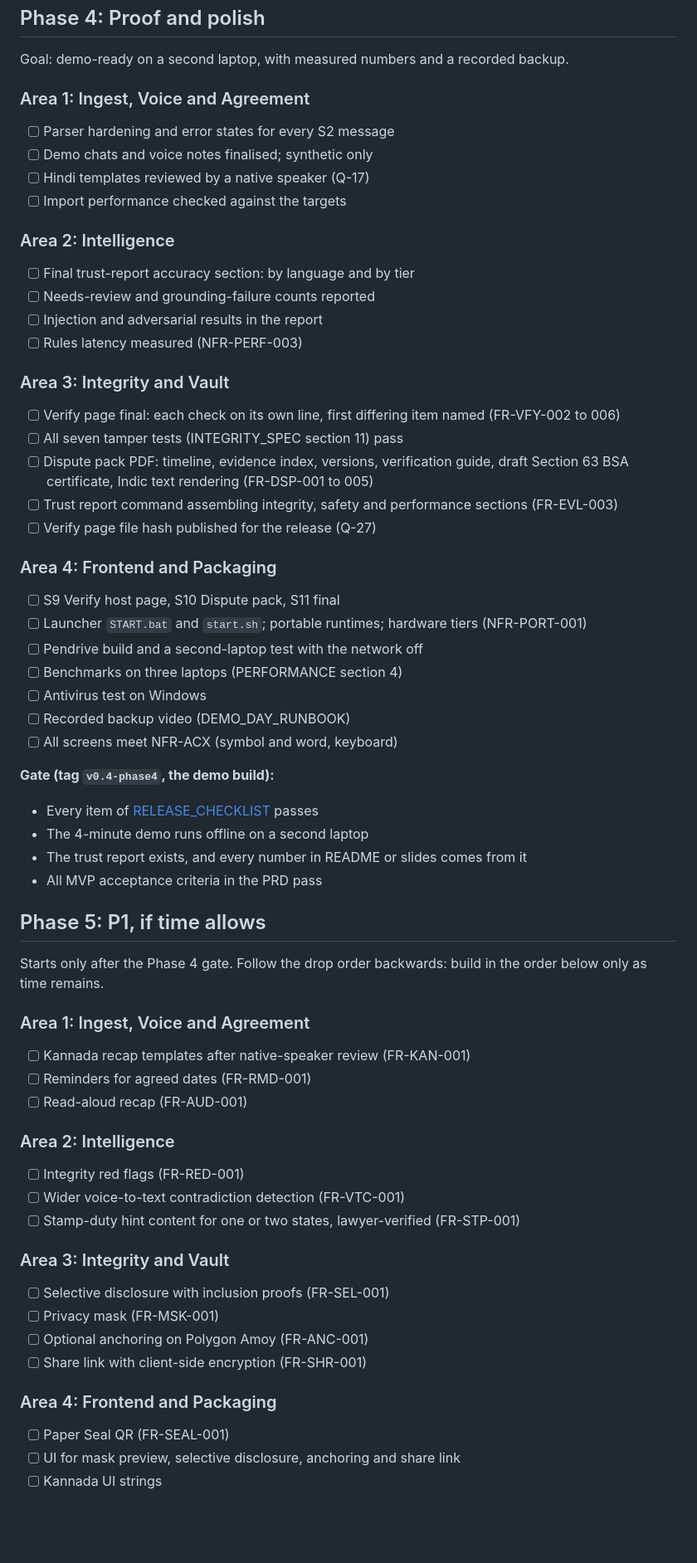
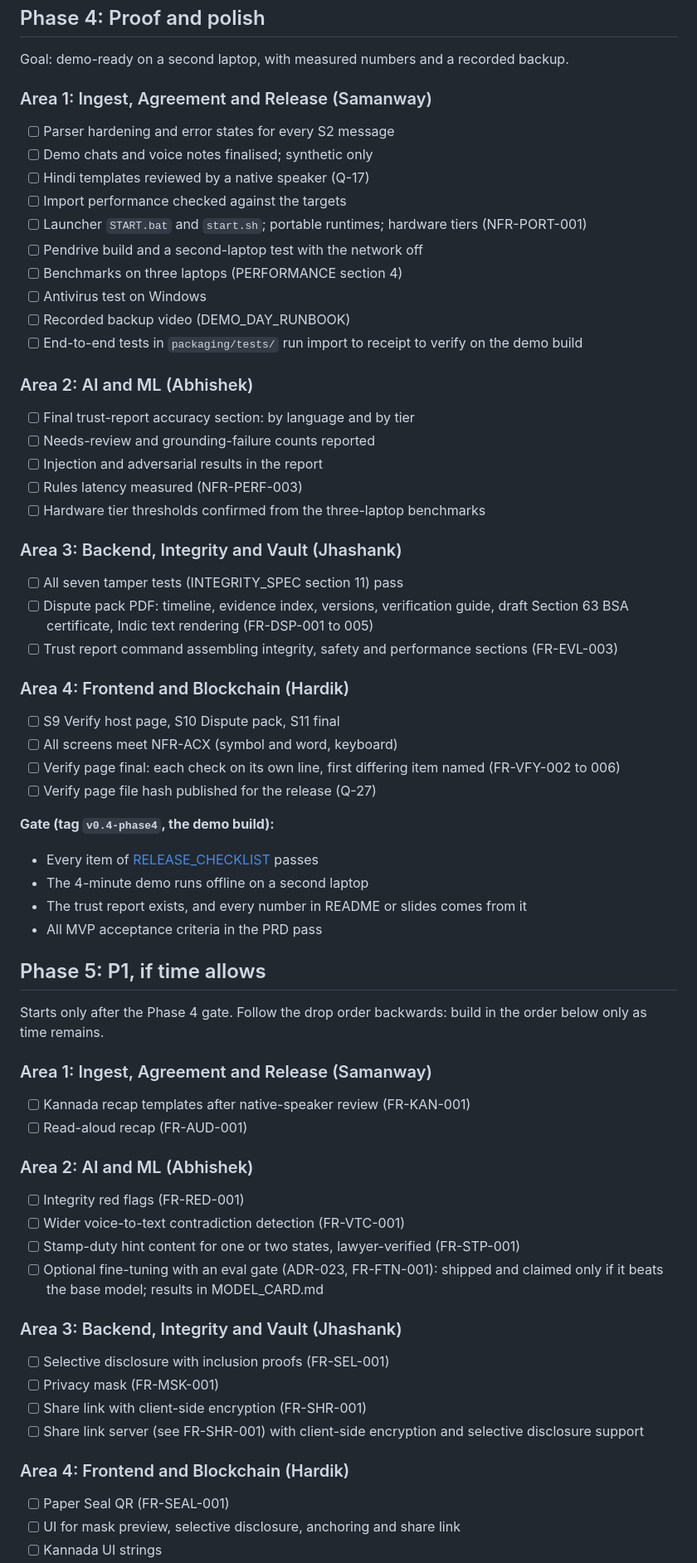
Before and after one commit to HARDIKSINGH150206/Veridoc, a Markdown page: docs/PHASES.md, the part around one of its changes. Shown at 83% size. GitHub-like rendering; blank space fills up the shorter version.

Commit message:
docs: re-home phase tasks to the new areas
Co-Authored-By: Claude Sonnet 5.5 <noreply@anthropic.com>

```diff
--- a/docs/PHASES.md
+++ b/docs/PHASES.md
@@ -214,33 +221,35 @@ Goal: a recap is generated, confirmed with an echo code, versioned and receipted
 
 Goal: demo-ready on a second laptop, with measured numbers and a recorded backup.
 
-### Area 1: Ingest, Voice and Agreement
+### Area 1: Ingest, Agreement and Release (Samanway)
 - [ ] Parser hardening and error states for every S2 message
 - [ ] Demo chats and voice notes finalised; synthetic only
 - [ ] Hindi templates reviewed by a native speaker (Q-17)
 - [ ] Import performance checked against the targets
-
-### Area 2: Intelligence
-- [ ] Final trust-report accuracy section: by language and by tier
-- [ ] Needs-review and grounding-failure counts reported
-- [ ] Injection and adversarial results in the report
-- [ ] Rules latency measured (NFR-PERF-003)
-
-### Area 3: Integrity and Vault
-- [ ] Verify page final: each check on its own line, first differing item named (FR-VFY-002 to 006)
-- [ ] All seven tamper tests (INTEGRITY_SPEC section 11) pass
-- [ ] Dispute pack PDF: timeline, evidence index, versions, verification guide, draft Section 63 BSA certificate, Indic text rendering (FR-DSP-001 to 005)
-- [ ] Trust report command assembling integrity, safety and performance sections (FR-EVL-003)
-- [ ] Verify page file hash published for the release (Q-27)
-
-### Area 4: Frontend and Packaging
-- [ ] S9 Verify host page, S10 Dispute pack, S11 final
 - [ ] Launcher `START.bat` and `start.sh`; portable runtimes; hardware tiers (NFR-PORT-001)
 - [ ] Pendrive build and a second-laptop test with the network off
 - [ ] Benchmarks on three laptops (PERFORMANCE section 4)
 - [ ] Antivirus test on Windows
 - [ ] Recorded backup video (DEMO_DAY_RUNBOOK)
+- [ ] End-to-end tests in `packaging/tests/` run import to receipt to verify on the demo build
+
+### Area 2: AI and ML (Abhishek)
+- [ ] Final trust-report accuracy section: by language and by tier
+- [ ] Needs-review and grounding-failure counts reported
+- [ ] Injection and adversarial results in the report
+- [ ] Rules latency measured (NFR-PERF-003)
+- [ ] Hardware tier thresholds confirmed from the three-laptop benchmarks
+
+### Area 3: Backend, Integrity and Vault (Jhashank)
+- [ ] All seven tamper tests (INTEGRITY_SPEC section 11) pass
+- [ ] Dispute pack PDF: timeline, evidence index, versions, verification guide, draft Section 63 BSA certificate, Indic text rendering (FR-DSP-001 to 005)
+- [ ] Trust report command assembling integrity, safety and performance sections (FR-EVL-003)
+
+### Area 4: Frontend and Blockchain (Hardik)
+- [ ] S9 Verify host page, S10 Dispute pack, S11 final
 - [ ] All screens meet NFR-ACX (symbol and word, keyboard)
+- [ ] Verify page final: each check on its own line, first differing item named (FR-VFY-002 to 006)
+- [ ] Verify page file hash published for the release (Q-27)
 
 **Gate (tag `v0.4-phase4`, the demo build):**
 - Every item of [RELEASE_CHECKLIST](RELEASE_CHECKLIST.md) passes
@@ -252,23 +261,23 @@ Goal: demo-ready on a second laptop, with measured numbers and a recorded backup
 
 Starts only after the Phase 4 gate. Follow the drop order backwards: build in the order below only as time remains.
 
-### Area 1: Ingest, Voice and Agreement
+### Area 1: Ingest, Agreement and Release (Samanway)
 - [ ] Kannada recap templates after native-speaker review (FR-KAN-001)
-- [ ] Reminders for agreed dates (FR-RMD-001)
 - [ ] Read-aloud recap (FR-AUD-001)
 
-### Area 2: Intelligence
+### Area 2: AI and ML (Abhishek)
 - [ ] Integrity red flags (FR-RED-001)
 - [ ] Wider voice-to-text contradiction detection (FR-VTC-001)
 - [ ] Stamp-duty hint content for one or two states, lawyer-verified (FR-STP-001)
+- [ ] Optional fine-tuning with an eval gate (ADR-023, FR-FTN-001): shipped and claimed only if it beats the base model; results in MODEL_CARD.md
 
-### Area 3: Integrity and Vault
+### Area 3: Backend, Integrity and Vault (Jhashank)
 - [ ] Selective disclosure with inclusion proofs (FR-SEL-001)
 - [ ] Privacy mask (FR-MSK-001)
-- [ ] Optional anchoring on Polygon Amoy (FR-ANC-001)
 - [ ] Share link with client-side encryption (FR-SHR-001)
+- [ ] Share link server (see FR-SHR-001) with client-side encryption and selective disclosure support
 
-### Area 4: Frontend and Packaging
+### Area 4: Frontend and Blockchain (Hardik)
 - [ ] Paper Seal QR (FR-SEAL-001)
 - [ ] UI for mask preview, selective disclosure, anchoring and share link
 - [ ] Kannada UI strings
```
Also changed, not shown: other parts of docs/PHASES.md (+39 -30 lines).
